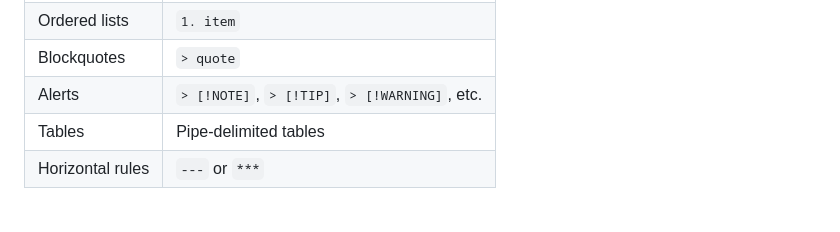
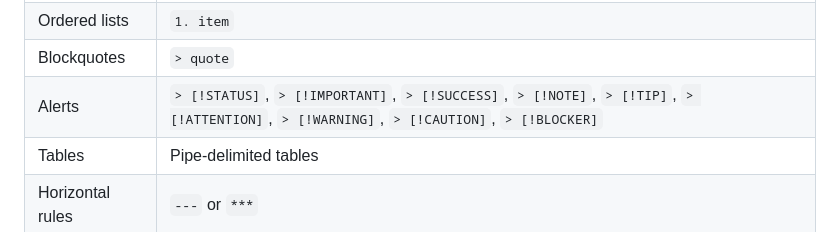
Before and after one commit to yadav-prakhar/markdown-sn-extension, a Markdown page: README.md, the part around one of its changes. Rendered like a GitHub page.

Commit message:
Enhance README with new alerts formatting
Updated the README to include a new alerts format and additional examples.

```diff
--- a/README.md
+++ b/README.md
@@ -81,7 +82,7 @@ Convert Markdown to ServiceNow journal field format directly in your browser. Wr
 | Unordered lists | `- item` or `* item` |
 | Ordered lists | `1. item` |
 | Blockquotes | `> quote` |
-| Alerts | `> [!NOTE]`, `> [!TIP]`, `> [!WARNING]`, etc. |
+| Alerts | `> [!STATUS]`, `> [!IMPORTANT]`, `> [!SUCCESS]`, `> [!NOTE]`, `> [!TIP]`, `> [!ATTENTION]`, `> [!WARNING]`, `> [!CAUTION]`, `> [!BLOCKER]` |
 | Tables | Pipe-delimited tables |
 | Horizontal rules | `---` or `***` |
 
```
Also changed, not shown: other parts of README.md (+1 -0 lines).
